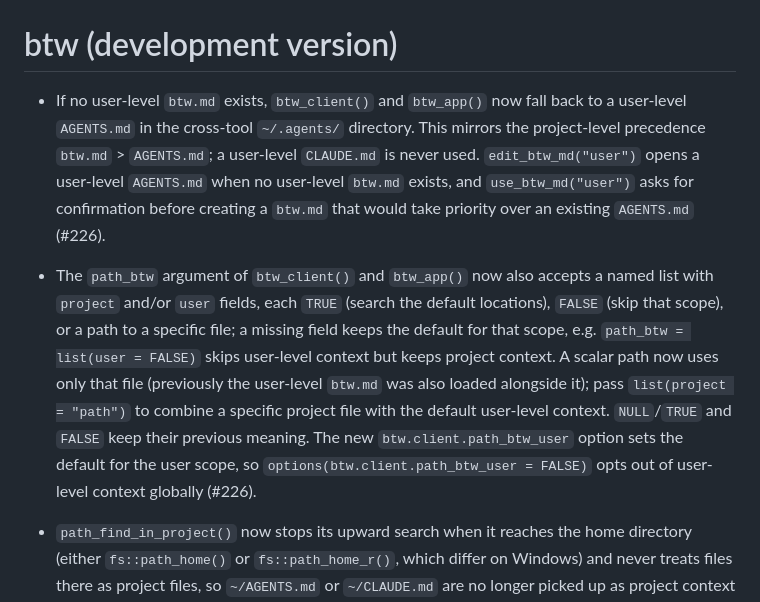
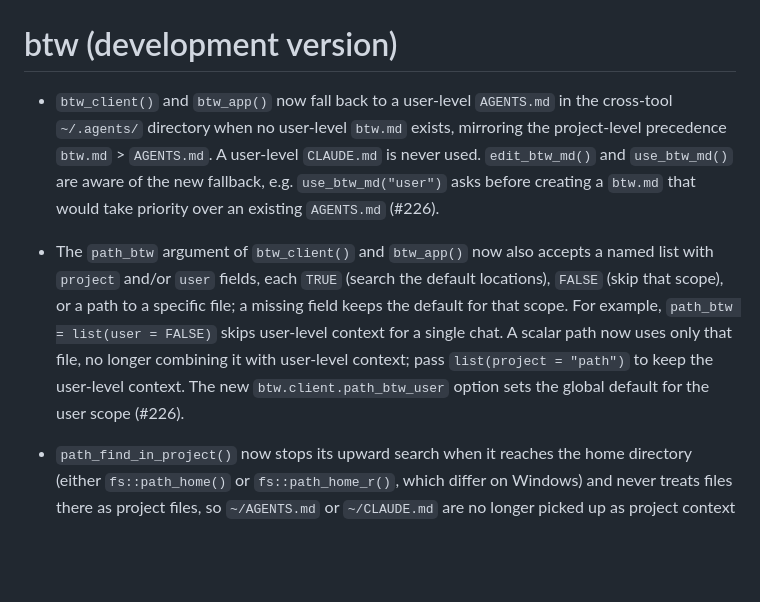
Before and after one commit to posit-dev/btw, a Markdown page: NEWS.md, the part around the change. Drawn GitHub-style; blank space fills up the shorter version.

Commit message:
docs: tighten NEWS entries for user-level AGENTS.md fallback
Trim implementation details now covered in the function docs and break
up the dense path_btw bullet into separate sentences.

```diff
--- a/NEWS.md
+++ b/NEWS.md
@@ -1,8 +1,8 @@
 # btw (development version)
 
-* If no user-level `btw.md` exists, `btw_client()` and `btw_app()` now fall back to a user-level `AGENTS.md` in the cross-tool `~/.agents/` directory. This mirrors the project-level precedence `btw.md` > `AGENTS.md`; a user-level `CLAUDE.md` is never used. `edit_btw_md("user")` opens a user-level `AGENTS.md` when no user-level `btw.md` exists, and `use_btw_md("user")` asks for confirmation before creating a `btw.md` that would take priority over an existing `AGENTS.md` (#226).
+* `btw_client()` and `btw_app()` now fall back to a user-level `AGENTS.md` in the cross-tool `~/.agents/` directory when no user-level `btw.md` exists, mirroring the project-level precedence `btw.md` > `AGENTS.md`. A user-level `CLAUDE.md` is never used. `edit_btw_md()` and `use_btw_md()` are aware of the new fallback, e.g. `use_btw_md("user")` asks before creating a `btw.md` that would take priority over an existing `AGENTS.md` (#226).
 
-* The `path_btw` argument of `btw_client()` and `btw_app()` now also accepts a named list with `project` and/or `user` fields, each `TRUE` (search the default locations), `FALSE` (skip that scope), or a path to a specific file; a missing field keeps the default for that scope, e.g. `path_btw = list(user = FALSE)` skips user-level context but keeps project context. A scalar path now uses only that file (previously the user-level `btw.md` was also loaded alongside it); pass `list(project = "path")` to combine a specific project file with the default user-level context. `NULL`/`TRUE` and `FALSE` keep their previous meaning. The new `btw.client.path_btw_user` option sets the default for the user scope, so `options(btw.client.path_btw_user = FALSE)` opts out of user-level context globally (#226).
+* The `path_btw` argument of `btw_client()` and `btw_app()` now also accepts a named list with `project` and/or `user` fields, each `TRUE` (search the default locations), `FALSE` (skip that scope), or a path to a specific file; a missing field keeps the default for that scope. For example, `path_btw = list(user = FALSE)` skips user-level context for a single chat. A scalar path now uses only that file, no longer combining it with user-level context; pass `list(project = "path")` to keep the user-level context. The new `btw.client.path_btw_user` option sets the global default for the user scope (#226).
 
 * `path_find_in_project()` now stops its upward search when it reaches the home directory (either `fs::path_home()` or `fs::path_home_r()`, which differ on Windows) and never treats files there as project files, so `~/AGENTS.md` or `~/CLAUDE.md` are no longer picked up as project context when the working directory is under `~` but outside a project. Home-level files are handled only by the user-level lookup. This also fixes `~/btw.md` instructions being included twice — once as the project file and once as the user-level config (#225).
 
```
